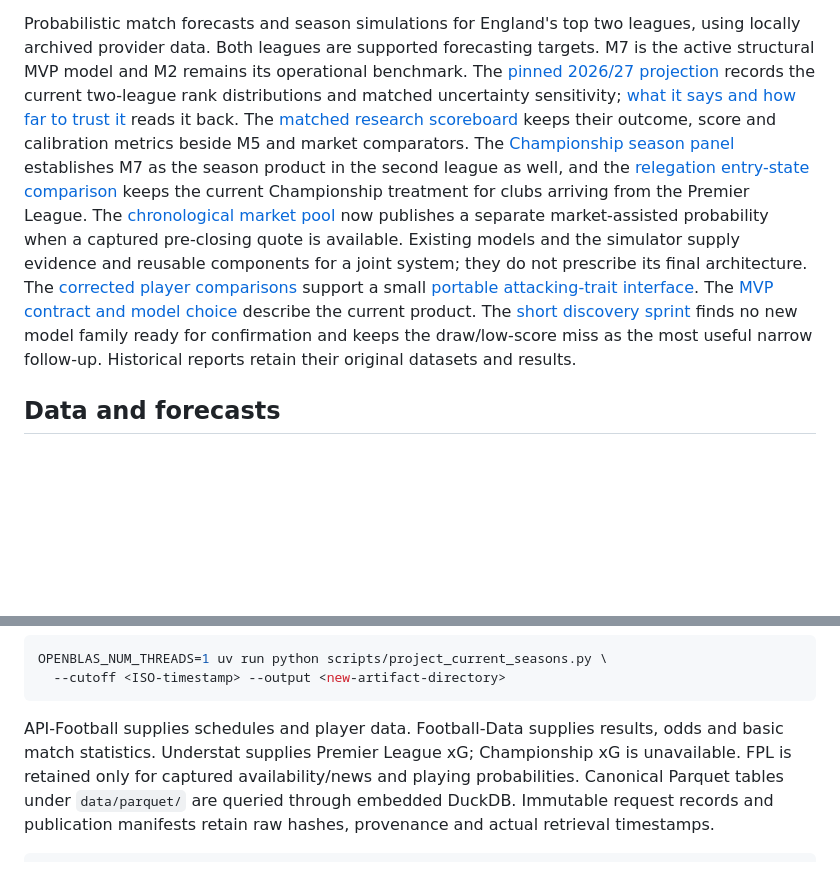
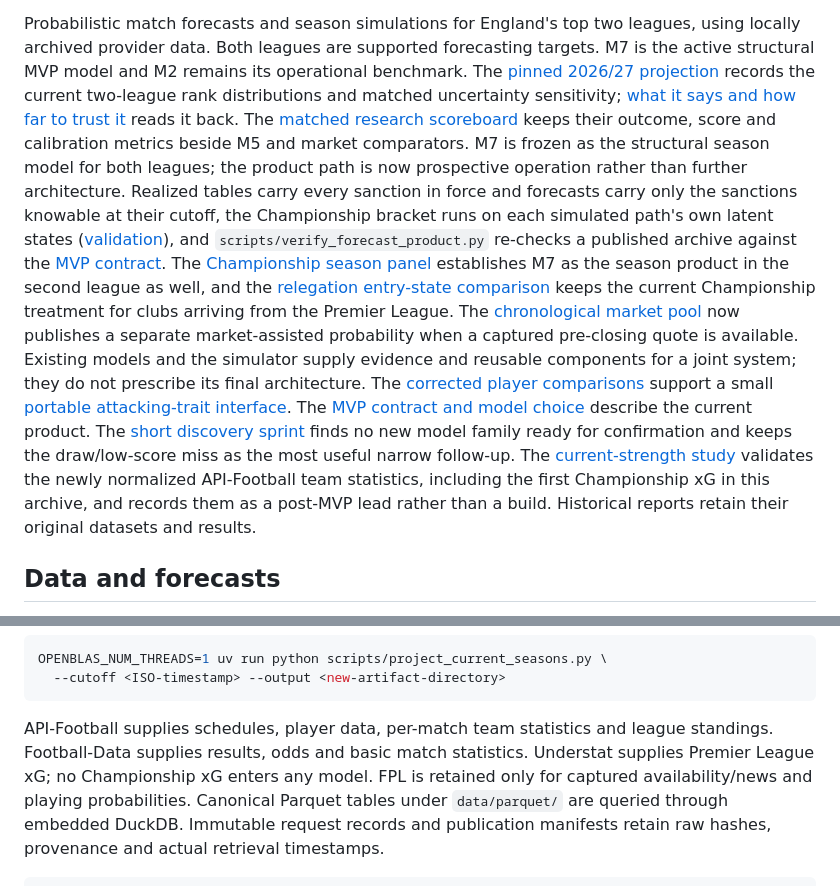
Before and after one commit to jcblsn/epl-forecast, a Markdown page: README.md, 2 parts joined by grey strips. GitHub-like rendering; blank space fills up the shorter version.

Commit message:
Record the MVP freeze and the new evidence in the roadmap
Claude-Session: https://claude.ai/code/session_01Qoa9ctHnp5rqv9D9SA78rQ

````diff
--- a/README.md
+++ b/README.md
@@ -11,6 +11,13 @@ records the current two-league rank distributions and matched uncertainty sensit
 [what it says and how far to trust it](docs/season_projection.md) reads it back.
 The [matched research scoreboard](docs/experiments/research_scoreboard.md) keeps
 their outcome, score and calibration metrics beside M5 and market comparators.
+M7 is frozen as the structural season model for both leagues; the product path is
+now prospective operation rather than further architecture. Realized tables carry
+every sanction in force and forecasts carry only the sanctions knowable at their
+cutoff, the Championship bracket runs on each simulated path's own latent states
+([validation](docs/experiments/playoff_conditioning.md)), and
+`scripts/verify_forecast_product.py` re-checks a published archive against the
+[MVP contract](docs/mvp.md).
 The [Championship season panel](docs/experiments/season_scoring_championship.md)
 establishes M7 as the season product in the second league as well, and the
 [relegation entry-state comparison](docs/experiments/relegation_entry.md) keeps
@@ -24,7 +31,10 @@ support a small [portable attacking-trait interface](docs/portable_player_interf
 The [MVP contract and model choice](docs/mvp.md) describe the current product.
 The [short discovery sprint](docs/experiments/discovery_sprint.md) finds no new
 model family ready for confirmation and keeps the draw/low-score miss as the most
-useful narrow follow-up.
+useful narrow follow-up. The
+[current-strength study](docs/experiments/current_strength.md) validates the
+newly normalized API-Football team statistics, including the first Championship
+xG in this archive, and records them as a post-MVP lead rather than a build.
 Historical reports retain their original datasets and results.
 
 ## Data and forecasts
@@ -49,9 +59,9 @@ OPENBLAS_NUM_THREADS=1 uv run python scripts/project_current_seasons.py \
   --cutoff <ISO-timestamp> --output <new-artifact-directory>
 ```
 
-API-Football supplies schedules and player data. Football-Data supplies results,
-odds and basic match statistics. Understat supplies Premier League xG; Championship
-xG is unavailable. FPL is retained only for captured availability/news and playing
+API-Football supplies schedules, player data, per-match team statistics and league
+standings. Football-Data supplies results, odds and basic match statistics.
+Understat supplies Premier League xG; no Championship xG enters any model. FPL is retained only for captured availability/news and playing
 probabilities. Canonical Parquet tables under `data/parquet/` are queried through
 embedded DuckDB. Immutable request records and publication manifests retain raw
 hashes, provenance and actual retrieval timestamps.
````
Also changed, not shown: docs/architecture_next_phase.md (+24 -0 lines).
